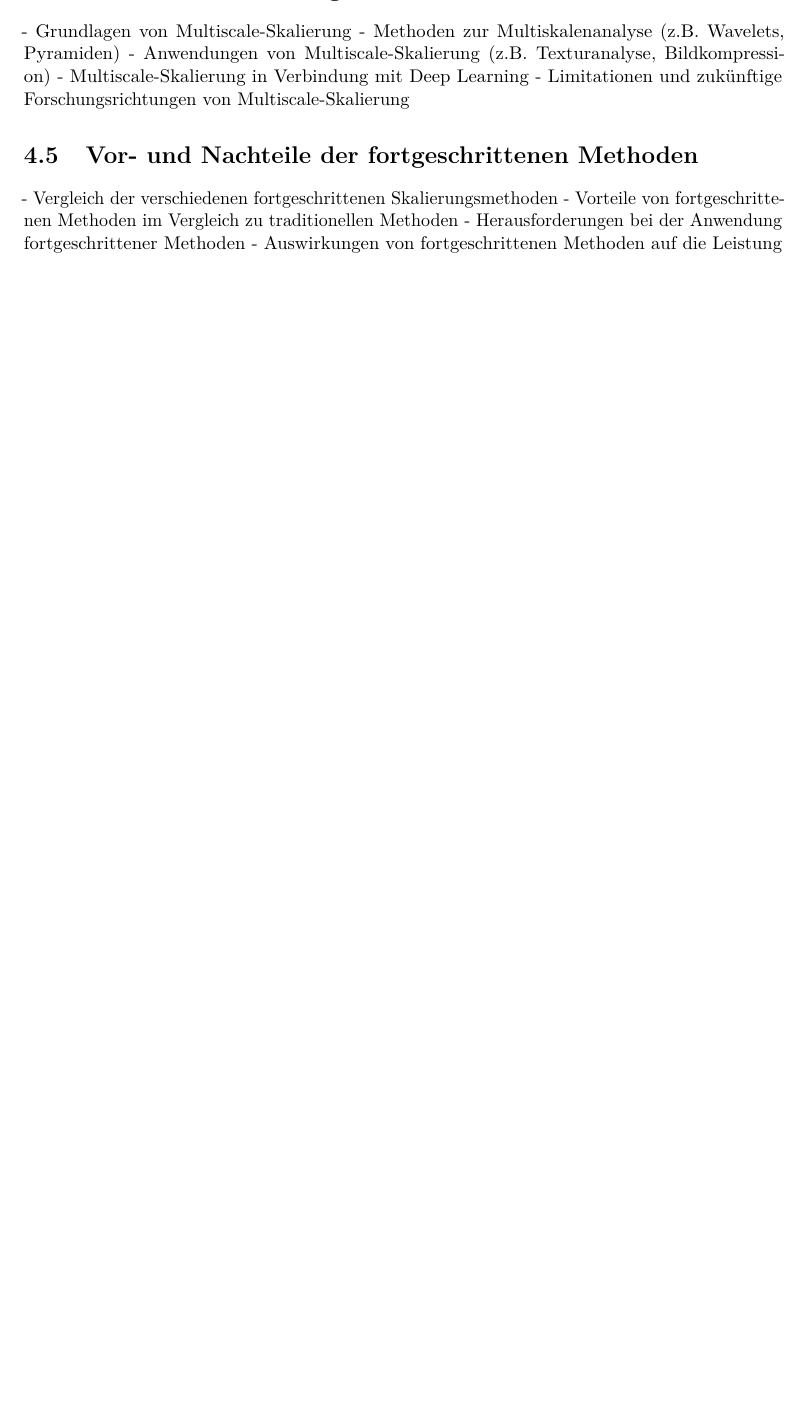
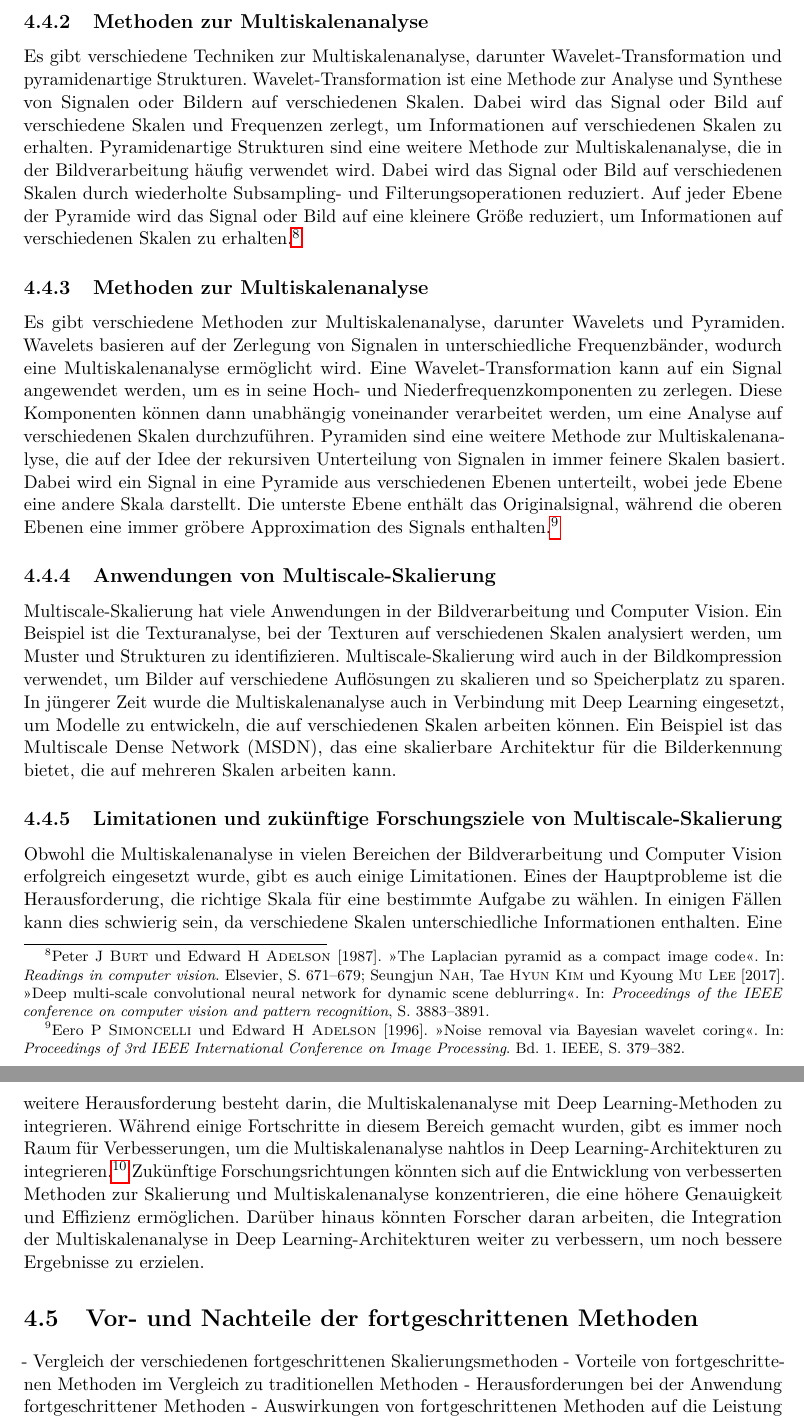
Before and after one commit to studienarbeit-cnn-dhbwka-2022/Documentation, a LaTeX document (Studienarbeit/Skalierung/bericht.tex, which reads Studienarbeit/Skalierung/kapitel4.tex): part of page 24 of 35 before the commit and two parts of pages 25 and 26 of 38 after it, the two joined at a grey line, cut at the place of the change, the shorter picture padded with empty space. Compiled offline with pdfLaTeX.

Commit message:
Finished everything
(not really)

```diff
--- a/Studienarbeit/Skalierung/kapitel4.tex
+++ b/Studienarbeit/Skalierung/kapitel4.tex
@@ -141,8 +142,3 @@ Die Gesichtserkennung wird oft zur Identifikation von Personen in Sicherheitsanw
 
 \section{Multiscale-Skalierung}
 
-- Grundlagen von Multiscale-Skalierung
-- Methoden zur Multiskalenanalyse (z.B. Wavelets, Pyramiden)
-- Anwendungen von Multiscale-Skalierung (z.B. Texturanalyse, Bildkompression)
-- Multiscale-Skalierung in Verbindung mit Deep Learning
-- Limitationen und zukünftige Forschungsrichtungen von Multiscale-Skalierung
@@ -149,3 +159,23 @@ Die Gesichtserkennung wird oft zur Identifikation von Personen in Sicherheitsanw
+    \subsection{Methoden zur Multiskalenanalyse}
+
+        Es gibt verschiedene Techniken zur Multiskalenanalyse, darunter Wavelet-Transformation und pyramidenartige Strukturen. Wavelet-Transformation ist eine Methode zur Analyse und Synthese von Signalen oder Bildern auf verschiedenen Skalen. Dabei wird das Signal oder Bild auf verschiedene Skalen und Frequenzen zerlegt, um Informationen auf verschiedenen Skalen zu erhalten.
+        Pyramidenartige Strukturen sind eine weitere Methode zur Multiskalenanalyse, die in der Bildverarbeitung häufig verwendet wird. Dabei wird das Signal oder Bild auf verschiedenen Skalen durch wiederholte Subsampling- und Filterungsoperationen reduziert. Auf jeder Ebene der Pyramide wird das Signal oder Bild auf eine kleinere Größe reduziert, um Informationen auf verschiedenen Skalen zu erhalten.
+        \footfullcite{burt1987laplacian,nah2017deep}
+
+    \subsection{Methoden zur Multiskalenanalyse}
+        Es gibt verschiedene Methoden zur Multiskalenanalyse, darunter Wavelets und Pyramiden. Wavelets basieren auf der Zerlegung von Signalen in unterschiedliche Frequenzbänder, wodurch eine Multiskalenanalyse ermöglicht wird. Eine Wavelet-Transformation kann auf ein Signal angewendet werden, um es in seine Hoch- und Niederfrequenzkomponenten zu zerlegen. Diese Komponenten können dann unabhängig voneinander verarbeitet werden, um eine Analyse auf verschiedenen Skalen durchzuführen.
+        Pyramiden sind eine weitere Methode zur Multiskalenanalyse, die auf der Idee der rekursiven Unterteilung von Signalen in immer feinere Skalen basiert. Dabei wird ein Signal in eine Pyramide aus verschiedenen Ebenen unterteilt, wobei jede Ebene eine andere Skala darstellt. Die unterste Ebene enthält das Originalsignal, während die oberen Ebenen eine immer gröbere Approximation des Signals enthalten.
+        \footfullcite{simoncelli1996noise}
+
+    \subsection{Anwendungen von Multiscale-Skalierung}
+        Multiscale-Skalierung hat viele Anwendungen in der Bildverarbeitung und Computer Vision. Ein Beispiel ist die Texturanalyse, bei der Texturen auf verschiedenen Skalen analysiert werden, um Muster und Strukturen zu identifizieren. Multiscale-Skalierung wird auch in der Bildkompression verwendet, um Bilder auf verschiedene Auflösungen zu skalieren und so Speicherplatz zu sparen.
+        In jüngerer Zeit wurde die Multiskalenanalyse auch in Verbindung mit Deep Learning eingesetzt, um Modelle zu entwickeln, die auf verschiedenen Skalen arbeiten können. Ein Beispiel ist das Multiscale Dense Network (MSDN), das eine skalierbare Architektur für die Bilderkennung bietet, die auf mehreren Skalen arbeiten kann.
+
+    \subsection{Limitationen und zukünftige Forschungsziele von Multiscale-Skalierung}
+        Obwohl die Multiskalenanalyse in vielen Bereichen der Bildverarbeitung und Computer Vision erfolgreich eingesetzt wurde, gibt es auch einige Limitationen. Eines der Hauptprobleme ist die Herausforderung, die richtige Skala für eine bestimmte Aufgabe zu wählen. In einigen Fällen kann dies schwierig sein, da verschiedene Skalen unterschiedliche Informationen enthalten.
+        Eine weitere Herausforderung besteht darin, die Multiskalenanalyse mit Deep Learning-Methoden zu integrieren. Während einige Fortschritte in diesem Bereich gemacht wurden, gibt es immer noch Raum für Verbesserungen, um die Multiskalenanalyse nahtlos in Deep Learning-Architekturen zu integrieren.
+        \footfullcite{he2016deep}
+        Zukünftige Forschungsrichtungen könnten sich auf die Entwicklung von verbesserten Methoden zur Skalierung und Multiskalenanalyse konzentrieren, die eine höhere Genauigkeit und Effizienz ermöglichen. Darüber hinaus könnten Forscher daran arbeiten, die Integration der Multiskalenanalyse in Deep Learning-Architekturen weiter zu verbessern, um noch bessere Ergebnisse zu erzielen.
 
 \section{Vor- und Nachteile der fortgeschrittenen Methoden}
 
```
Also changed, not shown: Studienarbeit/Skalierung/kapitel4.tex (19 more changed lines). Lines whose indentation alone changed are shown as unchanged.
